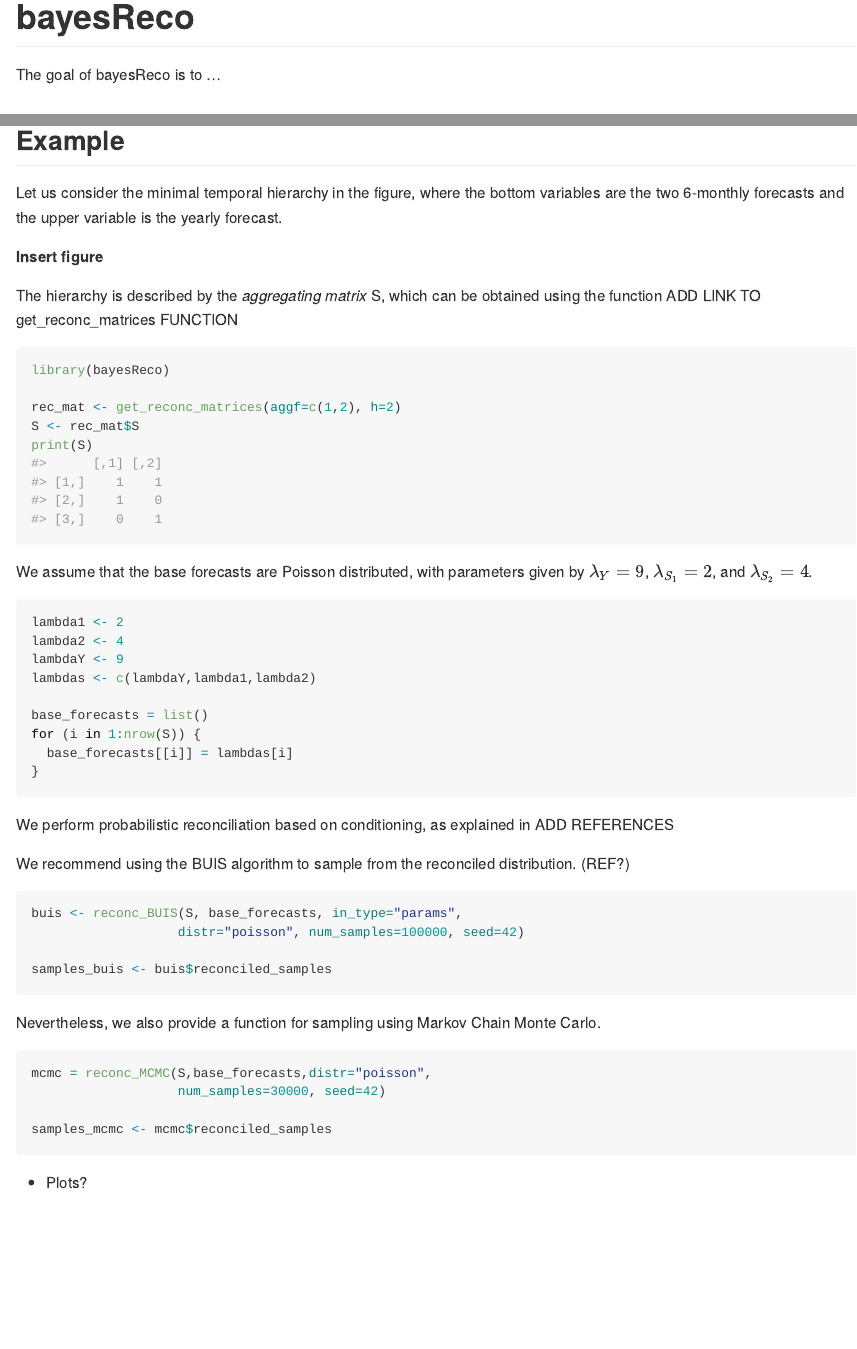
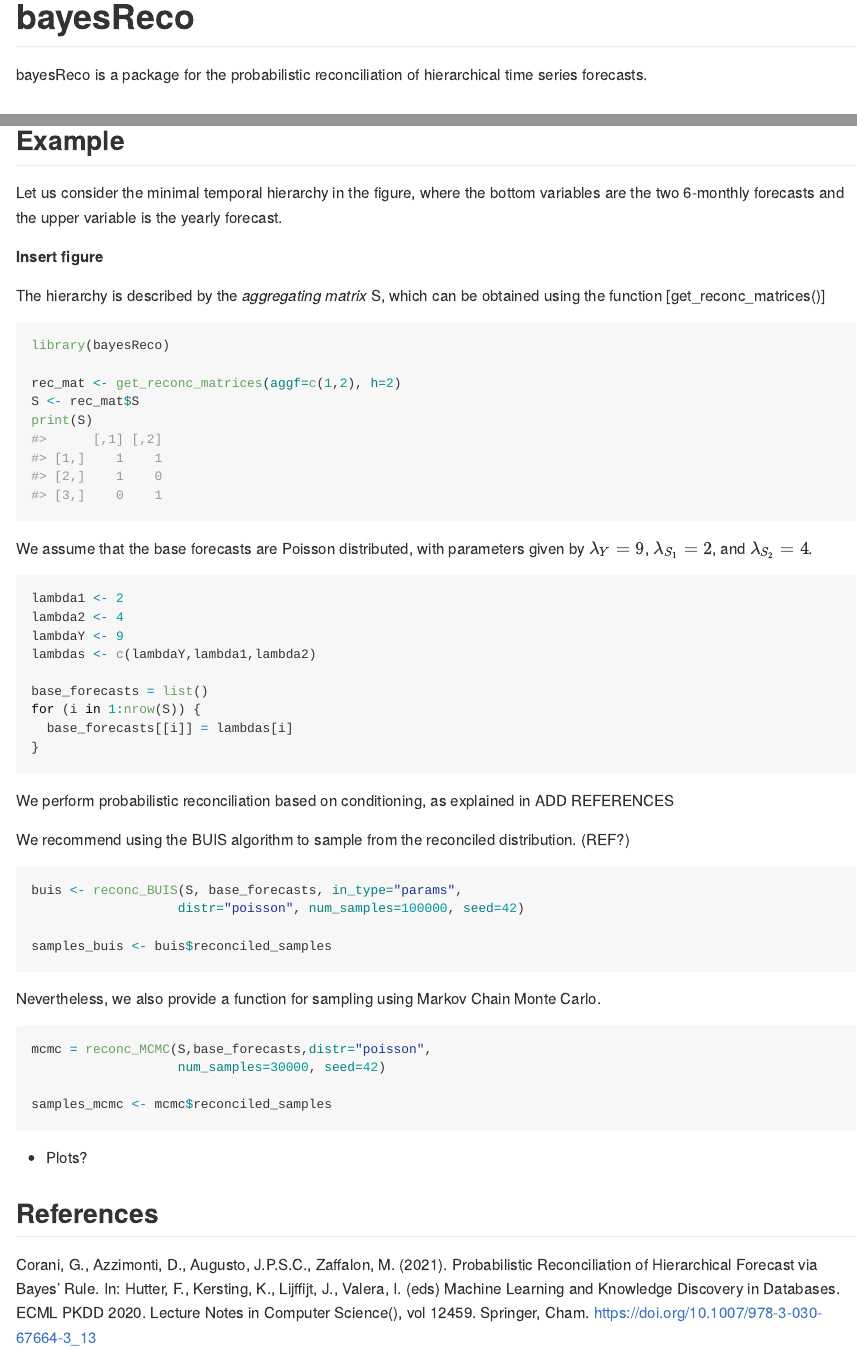
Before and after one commit to IDSIA/bayesRecon, an R Markdown document (README.Rmd): the page in a window 1100 px wide, from its top, and a second part further down, joined at a grey line. Rendered offline with R 4.5, knitr and Pandoc, with nearby package versions.

Commit message:
fixed docs

````diff
--- a/README.Rmd
+++ b/README.Rmd
@@ -18,7 +18,7 @@ knitr::opts_chunk$set(
 <!-- badges: start -->
 <!-- badges: end -->
 
-The goal of bayesReco is to ...
+bayesReco is a package for the probabilistic reconciliation of hierarchical time series forecasts.
 
 ## Installation
 
@@ -37,8 +37,7 @@ where the bottom variables are the two 6-monthly forecasts and the upper variabl
 **Insert figure**
 
 The hierarchy is described by the *aggregating matrix* S,
-which can be obtained using the function
-ADD LINK TO get_reconc_matrices FUNCTION
+which can be obtained using the function [get_reconc_matrices()]
 
 ```{r}
 library(bayesReco)
@@ -86,3 +85,8 @@ samples_mcmc <- mcmc$reconciled_samples
 
 
 * Plots?
+
+
+## References
+
+Corani, G., Azzimonti, D., Augusto, J.P.S.C., Zaffalon, M. (2021). Probabilistic Reconciliation of Hierarchical Forecast via Bayes’ Rule. In: Hutter, F., Kersting, K., Lijffijt, J., Valera, I. (eds) Machine Learning and Knowledge Discovery in Databases. ECML PKDD 2020. Lecture Notes in Computer Science(), vol 12459. Springer, Cham. https://doi.org/10.1007/978-3-030-67664-3_13
````
Also changed, not shown: R/reconc.R (+5 -2 lines), R/reconc_MH.R (+2 -3 lines), README.md, 3 other files.
